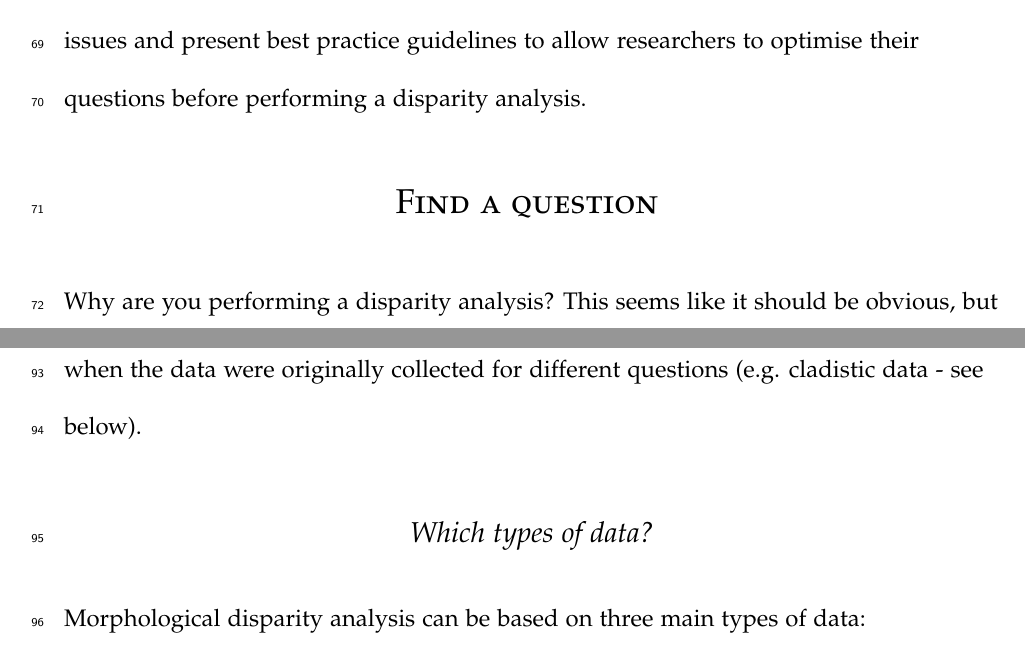
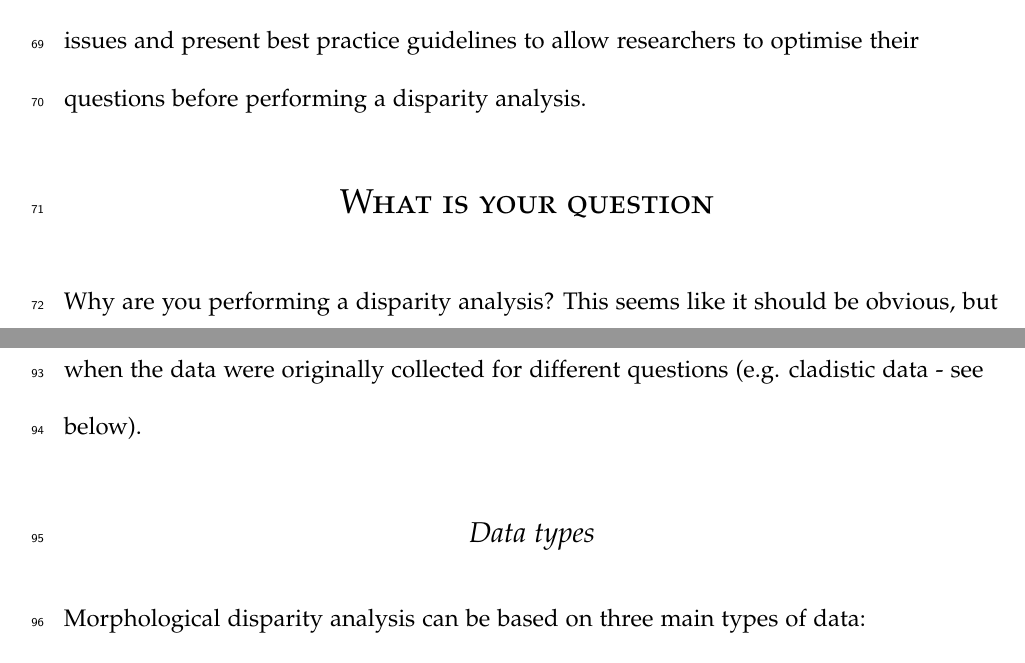
Before and after one commit to TGuillerme/Disparity_Working_Group, a LaTeX paper (Writing/disparity_review.tex): two parts of pages 6 and 7 of 23, joined at a grey line, cut so that both start at the same text. Compiled offline with pdfLaTeX.

Commit message:
updates on the structure

```diff
--- a/Writing/disparity_review.tex
+++ b/Writing/disparity_review.tex
@@ -171,7 +171,7 @@ Second, even where there is a clear question being explored, the data being used
 Third, the methods being used to analyse these datasets may not always be appropriate for the question and/or data at hand.
 Here we deal with some of these issues and present best practice guidelines to allow researchers to optimise their questions before performing a disparity analysis.
 
-\section{Find a question} %NC: I wonder if "find a question" is exactly what we mean here. This suggests you've decided to use disparity whatever happens, and just need the right question. Maybe change to What is your question?
+\section{What is your question}
 Why are you performing a disparity analysis?
 This seems like it should be obvious, but we stress its crucial importance.
 The last decade has seen a vast array of new methods being published and implemented in freely available software, making disparity analyses easy to perform \citep{bouxin2005ginkgo,oksanen2007vegan,geiger2008,zelditch2012geometric,adams2013geomorph,Claddis,dispRityv02,adams2017geometric}.
@@ -183,12 +183,11 @@ This can easily be avoided by using a subset of the data for preliminary data ex
 Clearly framing your questions and their null expectations will help in designing better disparity analyses.
 
 \section{Collect the appropriate data}
-% If disparity is used to describe patterns that are explained by a certain process, every possible data will always only be a proxy for these patterns. % NC: Don't really understand your point here.
 Once you have a clear question, it is important to collect the appropriate data for that question to avoid some major caveats.
 For example, if a study focusses on the ecological adaptive radiation of a group, ecological traits are crucial and should be preferred over purely evolutionary traits.
 Tangentially, more data are not necessarily better, especially when the data were originally collected for different questions (e.g. cladistic data - see below).
 
-\subsection{Which types of data?} % NC: Not sure having these subheadings as Q looks best, maybe just Data types?
+\subsection{Data types}
 Morphological disparity analysis can be based on three main types of data:
 \begin{enumerate}
     \item discrete data that can be either describing a feature (often referred to as ``cladistic''; e.g. the presence or absence of legs, the colour of a tail, etc. [CITE]) or counts (e.g. number of digits, etc. [CITE]);
```
Also changed, not shown: Writing/disparity_review.tex (8 more changed lines).
